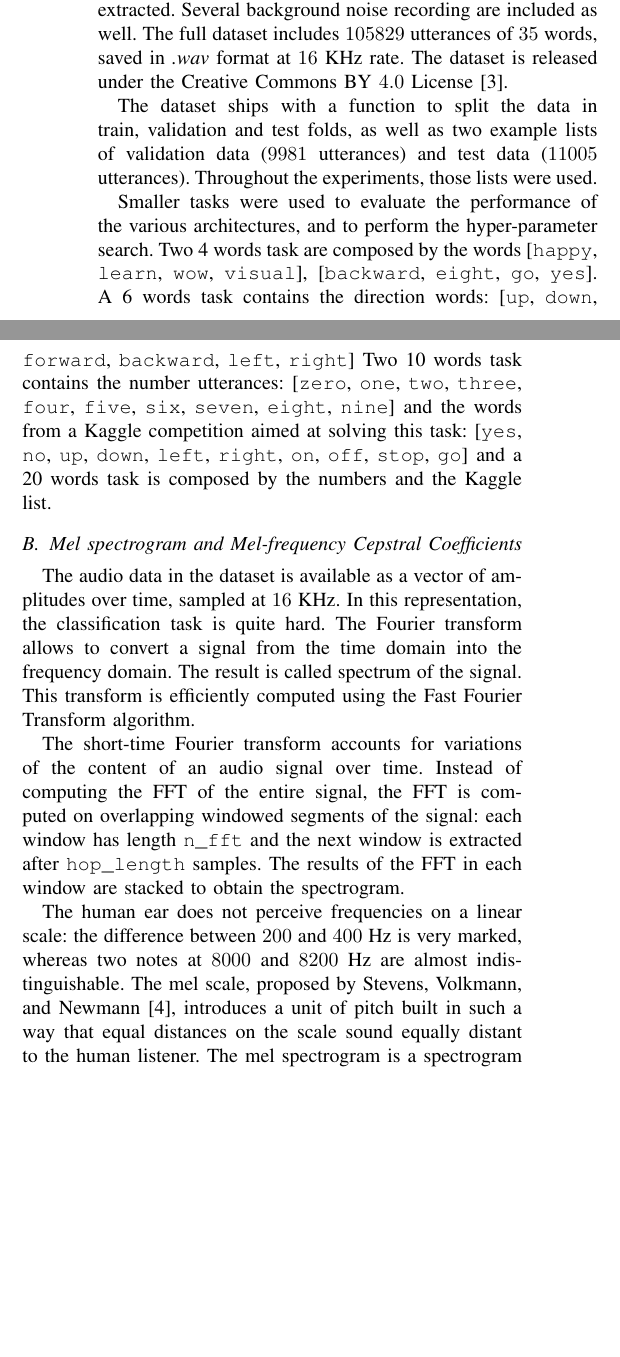
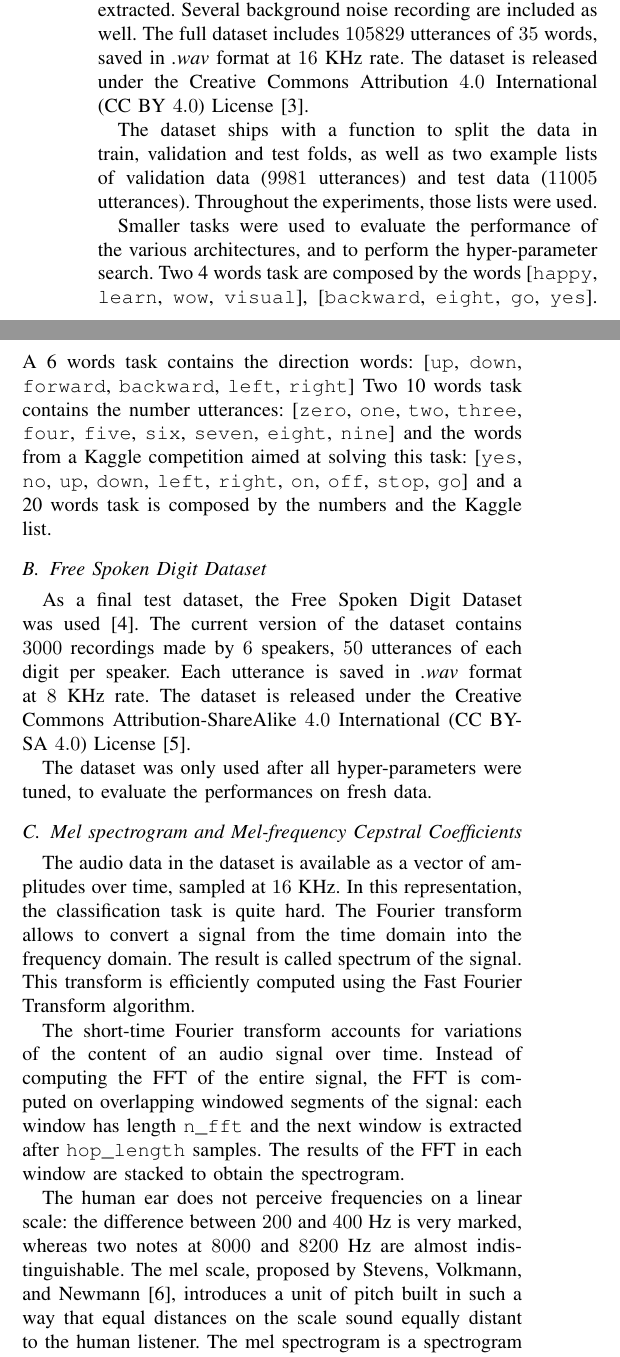
Before and after one commit to Pitrified/hda-speech-recog, a LaTeX paper (report/report.tex, which reads report/biblio.bib, report/model.tex): two parts of the columns of page 1 of 7, joined at a grey line, cut so that both start at the same text, the shorter picture padded with empty space. Compiled offline with pdfLaTeX.

Commit message:
Add FSDD paragraph

```diff
--- a/report/biblio.bib
+++ b/report/biblio.bib
@@ -211,0 +228 @@ author={
+  title        = {Jakobovski/free-spoken-digit-dataset: v1.0.8},
@@ -211,0 +232,4 @@ author={
+  version      = {v1.0.8},
+  doi          = {10.5281/zenodo.1342401},
+  url          = {https://doi.org/10.5281/zenodo.1342401}
+}
--- a/report/model.tex
+++ b/report/model.tex
@@ -27,7 +27,9 @@ extracted.
 Several background noise recording are included as well.
 The full dataset includes $105829$ utterances of $35$ words, saved in
 \textit{.wav} format at $16$ KHz rate.
-The dataset is released under the Creative Commons BY $4.0$ License \cite{ccby4}.
+The dataset is released under the Creative Commons
+Attribution $4.0$ International (CC~BY~$4.0$)
+License \cite{ccby4}.
 
 The dataset ships with a function to split the data in train, validation and
 test folds, as well as two example lists of validation data ($9981$ utterances)
@@ -53,6 +55,20 @@ and the words from a Kaggle competition aimed at solving this task:
 [\texttt{yes}, \texttt{no}, \texttt{up}, \texttt{down}, \texttt{left},
 \texttt{right}, \texttt{on}, \texttt{off}, \texttt{stop}, \texttt{go}]
 and a 20 words task is composed by the numbers and the Kaggle list.
+
+\subsection{Free Spoken Digit Dataset}
+
+As a final test dataset, the Free Spoken Digit Dataset was used
+\cite{zohar_jackson_2018_1342401}.
+The current version of the dataset contains $3000$ recordings made by $6$
+speakers, $50$ utterances of each digit per speaker.
+Each utterance is saved in \textit{.wav} format at $8$ KHz rate.
+The dataset is released under the Creative Commons
+Attribution-ShareAlike $4.0$ International (CC~BY-SA~$4.0$)
+License \cite{ccbysa4}.
+
+The dataset was only used after all hyper-parameters were tuned, to evaluate
+the performances on fresh data.
 
 \subsection{Mel spectrogram and Mel-frequency Cepstral Coefficients}
 
```
Also changed, not shown: report/biblio.bib (19 more changed lines).
